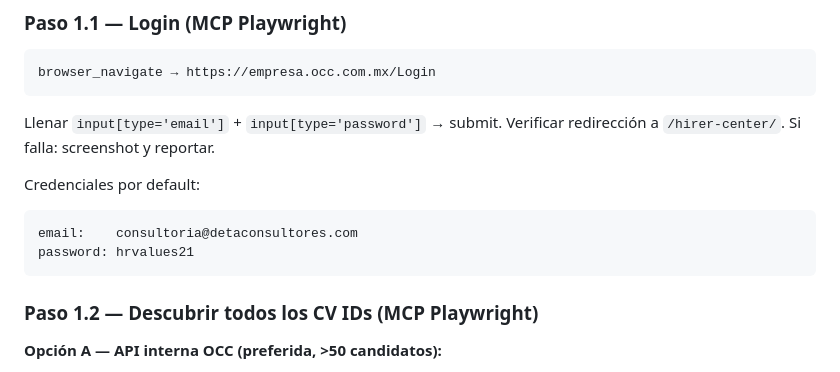
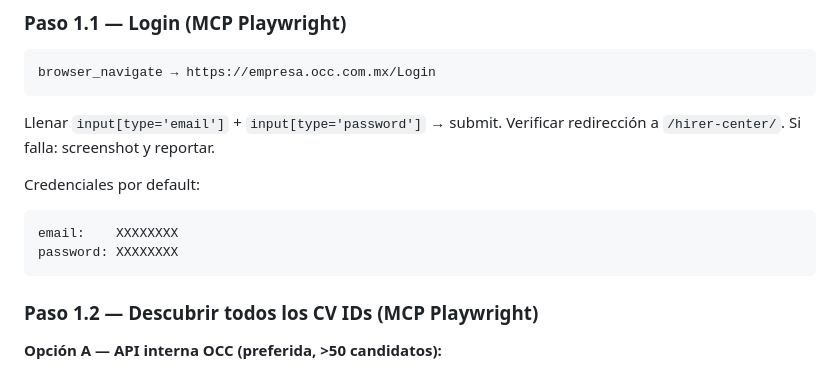
Before and after one commit to consultoria-deta/claude-deta, a Markdown page: skills/cv-analysis/SKILL.md, the part around the change. GitHub-like rendering.

````diff
--- a/skills/cv-analysis/SKILL.md
+++ b/skills/cv-analysis/SKILL.md
@@ -55,8 +55,8 @@ Verificar redirección a `/hirer-center/`. Si falla: screenshot y reportar.
 
 Credenciales por default:
 ```
-email:    consultoria@detaconsultores.com
-password: hrvalues21
+email:    XXXXXXXX
+password: XXXXXXXX
 ```
 
 ### Paso 1.2 — Descubrir todos los CV IDs (MCP Playwright)
````
